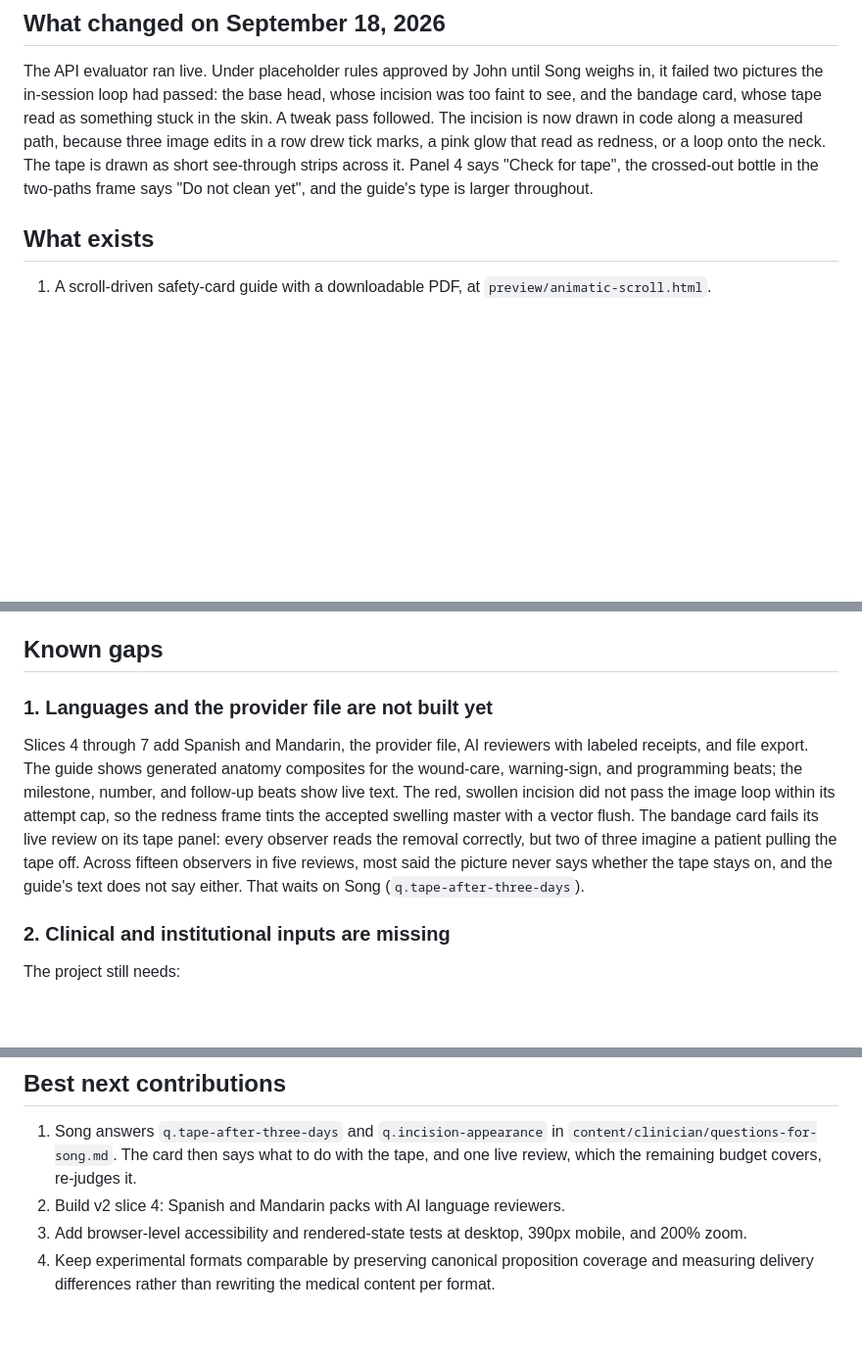
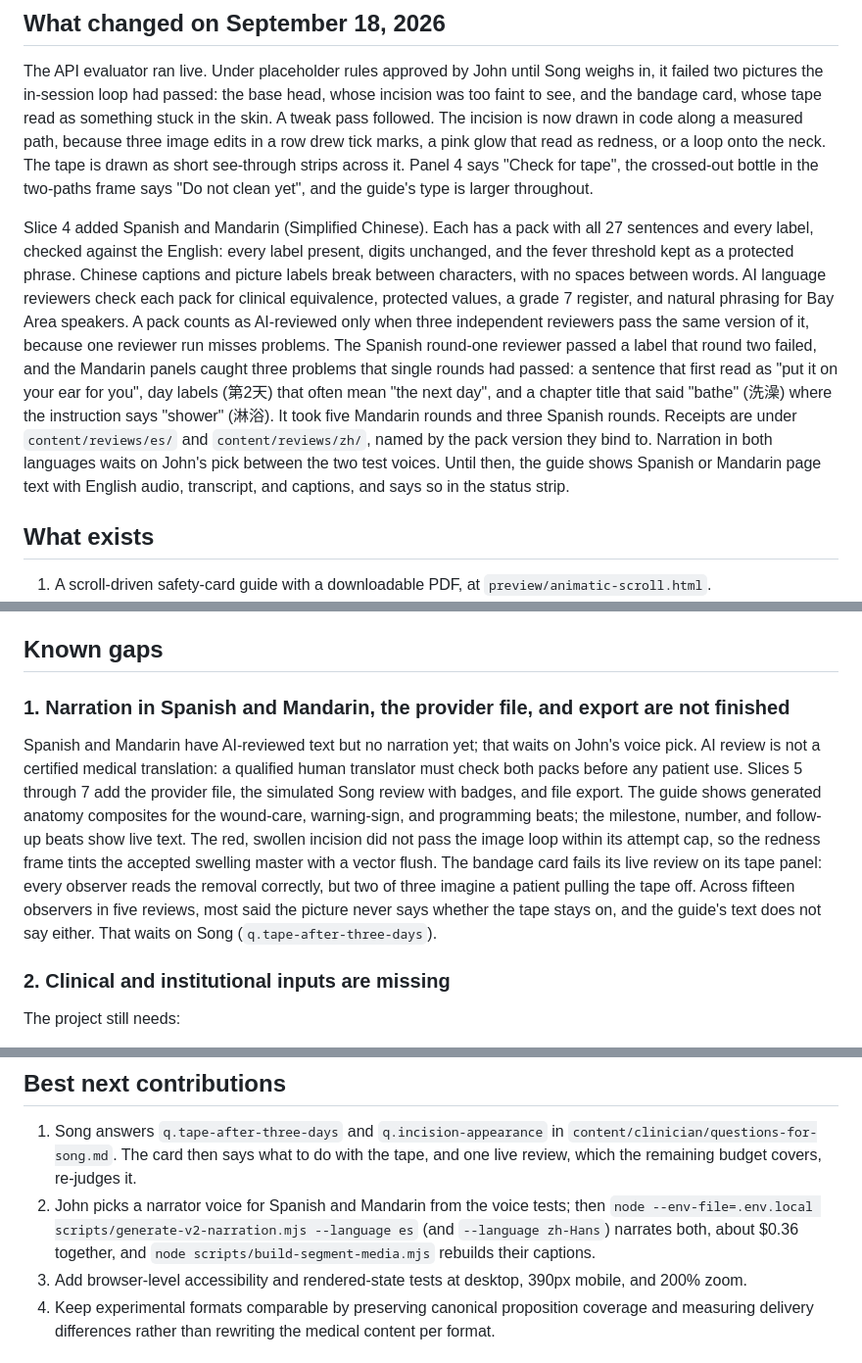
Before and after one commit to jlku/dr-hoots-recovery-guide, a Markdown page: docs/PROJECT_STATUS.md, 3 parts joined by grey strips. Shown at 98% size. GitHub-like rendering; blank space fills up the shorter version.

Commit message:
docs: record slice 4
Co-Authored-By: Claude Opus 5 <noreply@anthropic.com>

```diff
--- a/docs/PROJECT_STATUS.md
+++ b/docs/PROJECT_STATUS.md
@@ -23,6 +23,8 @@ The replacement is a segmented, narrated, multilingual guide with a provider fil
 
 The API evaluator ran live. Under placeholder rules approved by John until Song weighs in, it failed two pictures the in-session loop had passed: the base head, whose incision was too faint to see, and the bandage card, whose tape read as something stuck in the skin. A tweak pass followed. The incision is now drawn in code along a measured path, because three image edits in a row drew tick marks, a pink glow that read as redness, or a loop onto the neck. The tape is drawn as short see-through strips across it. Panel 4 says "Check for tape", the crossed-out bottle in the two-paths frame says "Do not clean yet", and the guide's type is larger throughout.
 
+Slice 4 added Spanish and Mandarin (Simplified Chinese). Each has a pack with all 27 sentences and every label, checked against the English: every label present, digits unchanged, and the fever threshold kept as a protected phrase. Chinese captions and picture labels break between characters, with no spaces between words. AI language reviewers check each pack for clinical equivalence, protected values, a grade 7 register, and natural phrasing for Bay Area speakers. A pack counts as AI-reviewed only when three independent reviewers pass the same version of it, because one reviewer run misses problems. The Spanish round-one reviewer passed a label that round two failed, and the Mandarin panels caught three problems that single rounds had passed: a sentence that first read as "put it on your ear for you", day labels (第2天) that often mean "the next day", and a chapter title that said "bathe" (洗澡) where the instruction says "shower" (淋浴). It took five Mandarin rounds and three Spanish rounds. Receipts are under `content/reviews/es/` and `content/reviews/zh/`, named by the pack version they bind to. Narration in both languages waits on John's pick between the two test voices. Until then, the guide shows Spanish or Mandarin page text with English audio, transcript, and captions, and says so in the status strip.
+
 ## What exists
 
 1. A scroll-driven safety-card guide with a downloadable PDF, at `preview/animatic-scroll.html`.
@@ -45,9 +47,9 @@ Run `npm run check` to reproduce the content and engineering checks. These resul
 
 ## Known gaps
 
-### 1. Languages and the provider file are not built yet
+### 1. Narration in Spanish and Mandarin, the provider file, and export are not finished
 
-Slices 4 through 7 add Spanish and Mandarin, the provider file, AI reviewers with labeled receipts, and file export. The guide shows generated anatomy composites for the wound-care, warning-sign, and programming beats; the milestone, number, and follow-up beats show live text. The red, swollen incision did not pass the image loop within its attempt cap, so the redness frame tints the accepted swelling master with a vector flush. The bandage card fails its live review on its tape panel: every observer reads the removal correctly, but two of three imagine a patient pulling the tape off. Across fifteen observers in five reviews, most said the picture never says whether the tape stays on, and the guide's text does not say either. That waits on Song (`q.tape-after-three-days`).
+Spanish and Mandarin have AI-reviewed text but no narration yet; that waits on John's voice pick. AI review is not a certified medical translation: a qualified human translator must check both packs before any patient use. Slices 5 through 7 add the provider file, the simulated Song review with badges, and file export. The guide shows generated anatomy composites for the wound-care, warning-sign, and programming beats; the milestone, number, and follow-up beats show live text. The red, swollen incision did not pass the image loop within its attempt cap, so the redness frame tints the accepted swelling master with a vector flush. The bandage card fails its live review on its tape panel: every observer reads the removal correctly, but two of three imagine a patient pulling the tape off. Across fifteen observers in five reviews, most said the picture never says whether the tape stays on, and the guide's text does not say either. That waits on Song (`q.tape-after-three-days`).
 
 ### 2. Clinical and institutional inputs are missing
 
@@ -68,7 +70,7 @@ Before any participant-facing claim, run whole-experience checks for keyboard an
 ## Best next contributions
 
 1. Song answers `q.tape-after-three-days` and `q.incision-appearance` in `content/clinician/questions-for-song.md`. The card then says what to do with the tape, and one live review, which the remaining budget covers, re-judges it.
-2. Build v2 slice 4: Spanish and Mandarin packs with AI language reviewers.
+2. John picks a narrator voice for Spanish and Mandarin from the voice tests; then `node --env-file=.env.local scripts/generate-v2-narration.mjs --language es` (and `--language zh-Hans`) narrates both, about $0.36 together, and `node scripts/build-segment-media.mjs` rebuilds their captions.
 3. Add browser-level accessibility and rendered-state tests at desktop, 390px mobile, and 200% zoom.
 4. Keep experimental formats comparable by preserving canonical proposition coverage and measuring delivery differences rather than rewriting the medical content per format.
 
```
